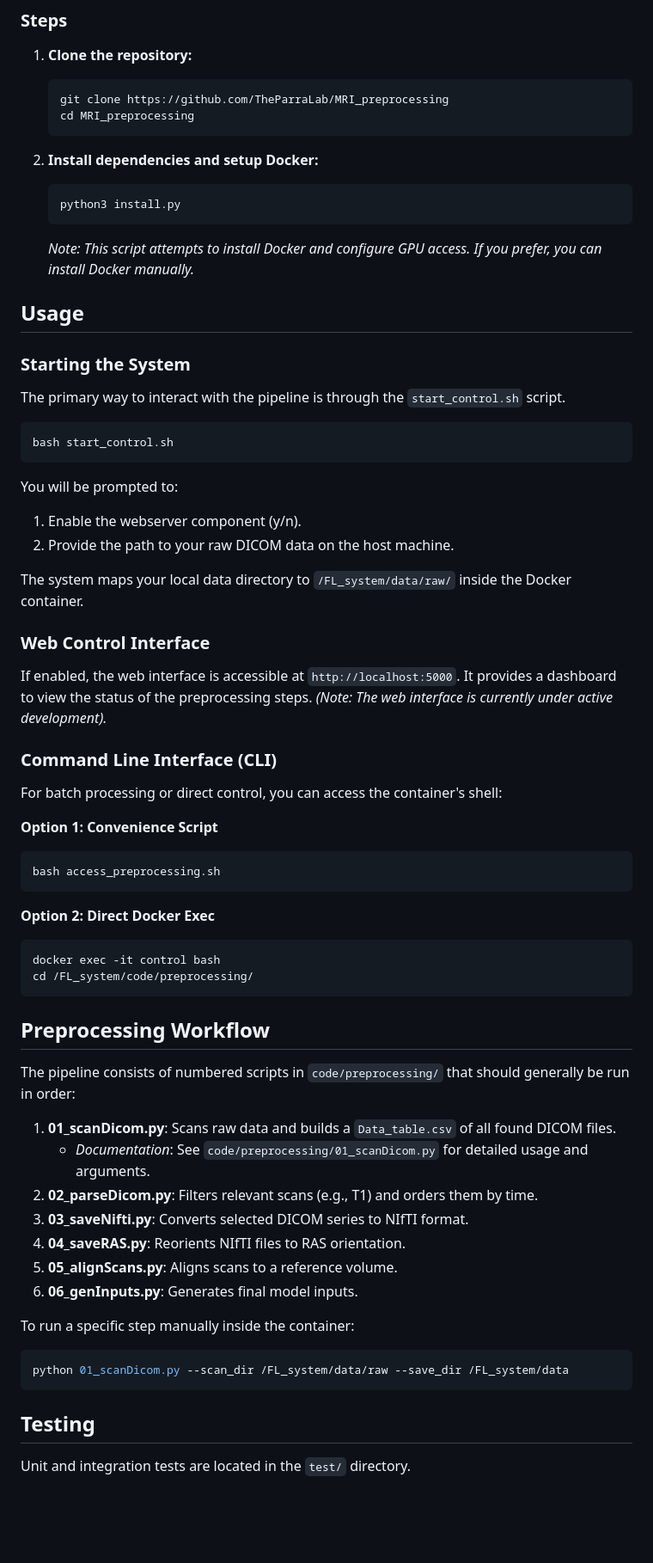
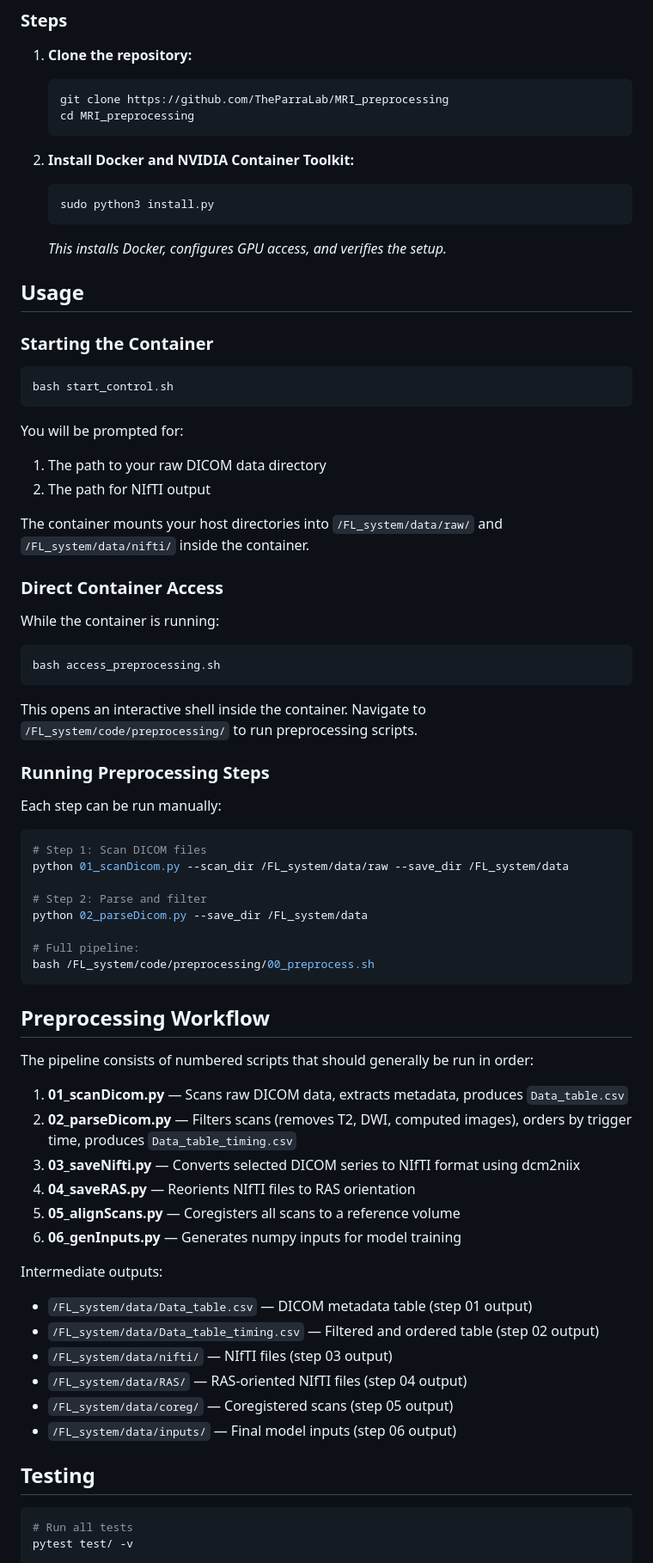
Before and after one commit to TheParraLab/MRI_preprocessing, a Markdown page: README.md, the part around one of its changes. Shown at 86% size. GitHub-like rendering; blank space fills up the shorter version.

````diff
--- a/README.md
+++ b/README.md
@@ -67,64 +70,73 @@ MRI_preprocessing/
    cd MRI_preprocessing
    ```
 
-2. **Install dependencies and setup Docker:**
+2. **Install Docker and NVIDIA Container Toolkit:**
    ```bash
-   python3 install.py
+   sudo python3 install.py
    ```
-   *Note: This script attempts to install Docker and configure GPU access. If you prefer, you can install Docker manually.*
+   *This installs Docker, configures GPU access, and verifies the setup.*
 
 ## Usage
 
-### Starting the System
-
-The primary way to interact with the pipeline is through the `start_control.sh` script.
+### Starting the Container
 
 ```bash
 bash start_control.sh
 ```
 
-You will be prompted to:
-1.  Enable the webserver component (y/n).
-2.  Provide the path to your raw DICOM data on the host machine.
+You will be prompted for:
+1. The path to your raw DICOM data directory
+2. The path for NIfTI output
 
-The system maps your local data directory to `/FL_system/data/raw/` inside the Docker container.
+The container mounts your host directories into `/FL_system/data/raw/` and `/FL_system/data/nifti/` inside the container.
 
-### Web Control Interface
-If enabled, the web interface is accessible at `http://localhost:5000`. It provides a dashboard to view the status of the preprocessing steps.
-*(Note: The web interface is currently under active development).*
+### Direct Container Access
 
-### Command Line Interface (CLI)
-For batch processing or direct control, you can access the container's shell:
+While the container is running:
 
-**Option 1: Convenience Script**
 ```bash
 bash access_preprocessing.sh
 ```
 
-**Option 2: Direct Docker Exec**
+This opens an interactive shell inside the container. Navigate to `/FL_system/code/preprocessing/` to run preprocessing scripts.
+
+### Running Preprocessing Steps
+
+Each step can be run manually:
+
 ```bash
-docker exec -it control bash
-cd /FL_system/code/preprocessing/
+# Step 1: Scan DICOM files
+python 01_scanDicom.py --scan_dir /FL_system/data/raw --save_dir /FL_system/data
+
+# Step 2: Parse and filter
+python 02_parseDicom.py --save_dir /FL_system/data
+
+# Full pipeline:
+bash /FL_system/code/preprocessing/00_preprocess.sh
 ```
 
 ## Preprocessing Workflow
 
-The pipeline consists of numbered scripts in `code/preprocessing/` that should generally be run in order:
+The pipeline consists of numbered scripts that should generally be run in order:
 
-1.  **01_scanDicom.py**: Scans raw data and builds a `Data_table.csv` of all found DICOM files.
-    *   *Documentation*: See `code/preprocessing/01_scanDicom.py` for detailed usage and arguments.
-2.  **02_parseDicom.py**: Filters relevant scans (e.g., T1) and orders them by time.
-3.  **03_saveNifti.py**: Converts selected DICOM series to NIfTI format.
-4.  **04_saveRAS.py**: Reorients NIfTI files to RAS orientation.
-5.  **05_alignScans.py**: Aligns scans to a reference volume.
-6.  **06_genInputs.py**: Generates final model inputs.
+1. **01_scanDicom.py** — Scans raw DICOM data, extracts metadata, produces `Data_table.csv`
+2. **02_parseDicom.py** — Filters scans (removes T2, DWI, computed images), orders by trigger time, produces `Data_table_timing.csv`
+3. **03_saveNifti.py** — Converts selected DICOM series to NIfTI format using dcm2niix
+4. **04_saveRAS.py** — Reorients NIfTI files to RAS orientation
+5. **05_alignScans.py** — Coregisters all scans to a reference volume
+6. **06_genInputs.py** — Generates numpy inputs for model training
 
-To run a specific step manually inside the container:
-```bash
-python 01_scanDicom.py --scan_dir /FL_system/data/raw --save_dir /FL_system/data
-```
+Intermediate outputs:
+- `/FL_system/data/Data_table.csv` — DICOM metadata table (step 01 output)
+- `/FL_system/data/Data_table_timing.csv` — Filtered and ordered table (step 02 output)
+- `/FL_system/data/nifti/` — NIfTI files (step 03 output)
+- `/FL_system/data/RAS/` — RAS-oriented NIfTI files (step 04 output)
+- `/FL_system/data/coreg/` — Coregistered scans (step 05 output)
+- `/FL_system/data/inputs/` — Final model inputs (step 06 output)
 
 ## Testing
 
-Unit and integration tests are located in the `test/` directory.
+```bash
+# Run all tests
+pytest test/ -v
 
````
Also changed, not shown: other parts of README.md (+45 -52 lines).
